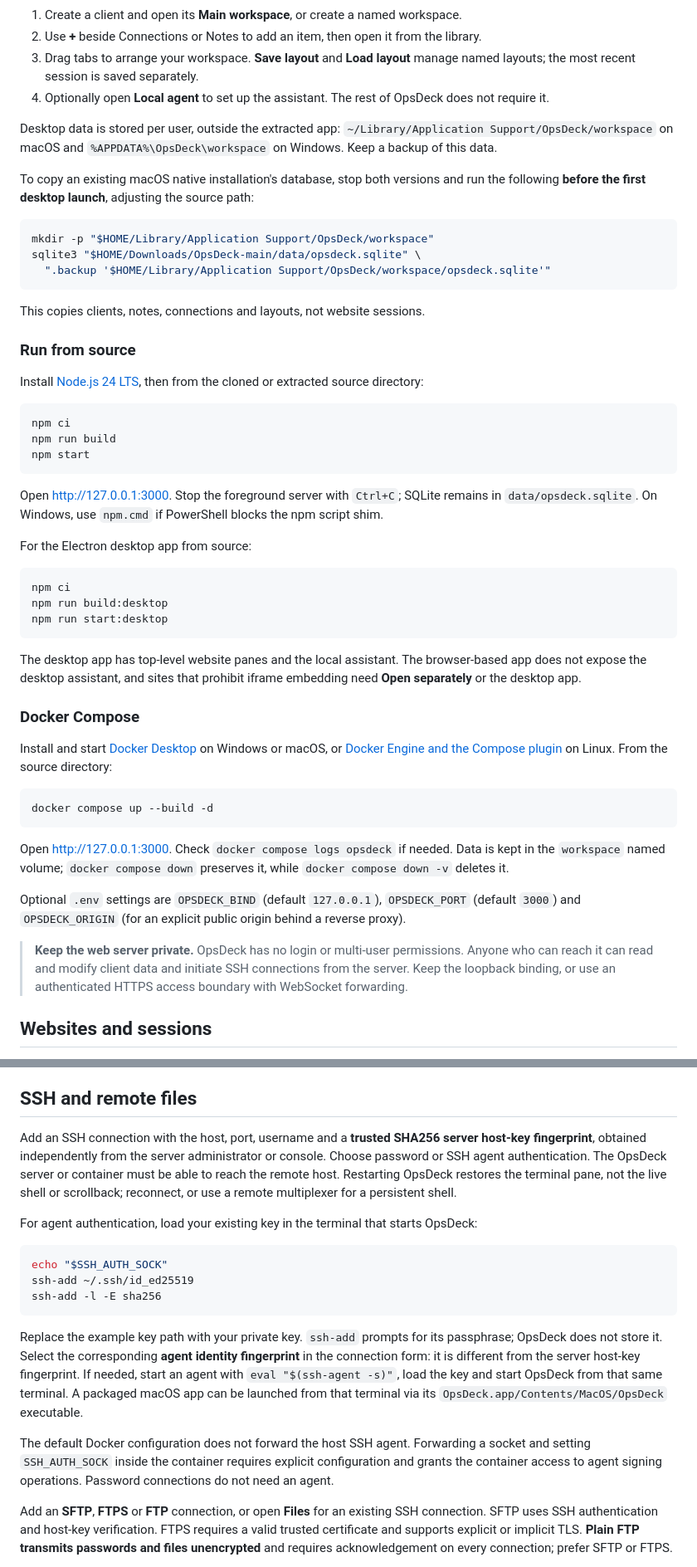
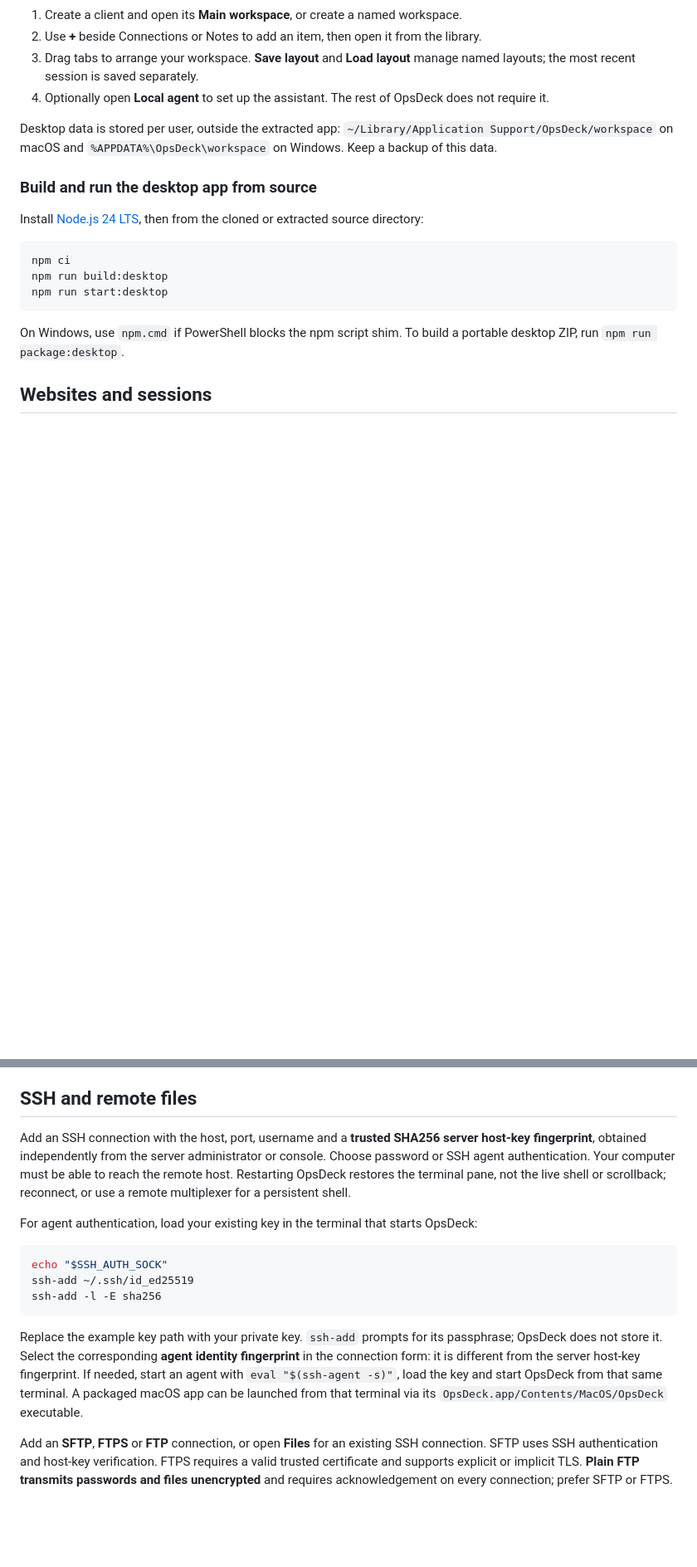
Before and after one commit to Davidalanfisk/OpsDeck, a Markdown page: README.md, 2 parts joined by grey strips. Shown at 83% size. GitHub-like rendering; blank space fills up the shorter version.

````diff
--- a/README.md
+++ b/README.md
@@ -39,29 +45,9 @@ The builds are not vendor-signed or notarized. Windows SmartScreen or macOS Gate
 
 Desktop data is stored per user, outside the extracted app: `~/Library/Application Support/OpsDeck/workspace` on macOS and `%APPDATA%\OpsDeck\workspace` on Windows. Keep a backup of this data.
 
-To copy an existing macOS native installation's database, stop both versions and run the following **before the first desktop launch**, adjusting the source path:
-
-```sh
-mkdir -p "$HOME/Library/Application Support/OpsDeck/workspace"
-sqlite3 "$HOME/Downloads/OpsDeck-main/data/opsdeck.sqlite" \
-  ".backup '$HOME/Library/Application Support/OpsDeck/workspace/opsdeck.sqlite'"
-```
-
-This copies clients, notes, connections and layouts, not website sessions.
-
-### Run from source
+### Build and run the desktop app from source
 
 Install [Node.js 24 LTS](https://nodejs.org/en/download), then from the cloned or extracted source directory:
-
-```sh
-npm ci
-npm run build
-npm start
-```
-
-Open [http://127.0.0.1:3000](http://127.0.0.1:3000). Stop the foreground server with `Ctrl+C`; SQLite remains in `data/opsdeck.sqlite`. On Windows, use `npm.cmd` if PowerShell blocks the npm script shim.
-
-For the Electron desktop app from source:
 
 ```sh
 npm ci
@@ -69,21 +55,7 @@ npm run build:desktop
 npm run start:desktop
 ```
 
-The desktop app has top-level website panes and the local assistant. The browser-based app does not expose the desktop assistant, and sites that prohibit iframe embedding need **Open separately** or the desktop app.
-
-### Docker Compose
-
-Install and start [Docker Desktop](https://docs.docker.com/desktop/) on Windows or macOS, or [Docker Engine and the Compose plugin](https://docs.docker.com/engine/install/) on Linux. From the source directory:
-
-```sh
-docker compose up --build -d
-```
-
-Open [http://127.0.0.1:3000](http://127.0.0.1:3000). Check `docker compose logs opsdeck` if needed. Data is kept in the `workspace` named volume; `docker compose down` preserves it, while `docker compose down -v` deletes it.
-
-Optional `.env` settings are `OPSDECK_BIND` (default `127.0.0.1`), `OPSDECK_PORT` (default `3000`) and `OPSDECK_ORIGIN` (for an explicit public origin behind a reverse proxy).
-
-> **Keep the web server private.** OpsDeck has no login or multi-user permissions. Anyone who can reach it can read and modify client data and initiate SSH connections from the server. Keep the loopback binding, or use an authenticated HTTPS access boundary with WebSocket forwarding.
+On Windows, use `npm.cmd` if PowerShell blocks the npm script shim. To build a portable desktop ZIP, run `npm run package:desktop`.
 
 ## Websites and sessions
 
@@ -93,7 +65,7 @@ Recent tabs resume while OpsDeck is running. Cookies, website storage and cache
 
 ## SSH and remote files
 
-Add an SSH connection with the host, port, username and a **trusted SHA256 server host-key fingerprint**, obtained independently from the server administrator or console. Choose password or SSH agent authentication. The OpsDeck server or container must be able to reach the remote host. Restarting OpsDeck restores the terminal pane, not the live shell or scrollback; reconnect, or use a remote multiplexer for a persistent shell.
+Add an SSH connection with the host, port, username and a **trusted SHA256 server host-key fingerprint**, obtained independently from the server administrator or console. Choose password or SSH agent authentication. Your computer must be able to reach the remote host. Restarting OpsDeck restores the terminal pane, not the live shell or scrollback; reconnect, or use a remote multiplexer for a persistent shell.
 
 For agent authentication, load your existing key in the terminal that starts OpsDeck:
 
@@ -105,8 +77,6 @@ ssh-add -l -E sha256
 
 Replace the example key path with your private key. `ssh-add` prompts for its passphrase; OpsDeck does not store it. Select the corresponding **agent identity fingerprint** in the connection form: it is different from the server host-key fingerprint. If needed, start an agent with `eval "$(ssh-agent -s)"`, load the key and start OpsDeck from that same terminal. A packaged macOS app can be launched from that terminal via its `OpsDeck.app/Contents/MacOS/OpsDeck` executable.
 
-The default Docker configuration does not forward the host SSH agent. Forwarding a socket and setting `SSH_AUTH_SOCK` inside the container requires explicit configuration and grants the container access to agent signing operations. Password connections do not need an agent.
-
 Add an **SFTP**, **FTPS** or **FTP** connection, or open **Files** for an existing SSH connection. SFTP uses SSH authentication and host-key verification. FTPS requires a valid trusted certificate and supports explicit or implicit TLS. **Plain FTP transmits passwords and files unencrypted** and requires acknowledgement on every connection; prefer SFTP or FTPS.
 
 Browse folders, create a **New file** or **New directory**, upload a new file, or download files. Open UTF-8 text files in the docked Monaco editor; syntax highlighting is available for common languages. **Save to server** or `Ctrl+S` / `Cmd+S` uploads the active draft. Remote saves check the original revision and refuse detected conflicts, retaining the draft. This is optimistic conflict detection, not a lock: concurrent creates can race with the final rename. Keep backups of production files.
````
Also changed, not shown: other parts of README.md (+12 -13 lines), docs/screenshots/ai-workflow.png (added), docs/screenshots/file-browser.png (added), docs/screenshots/monaco-editor.png (added).
